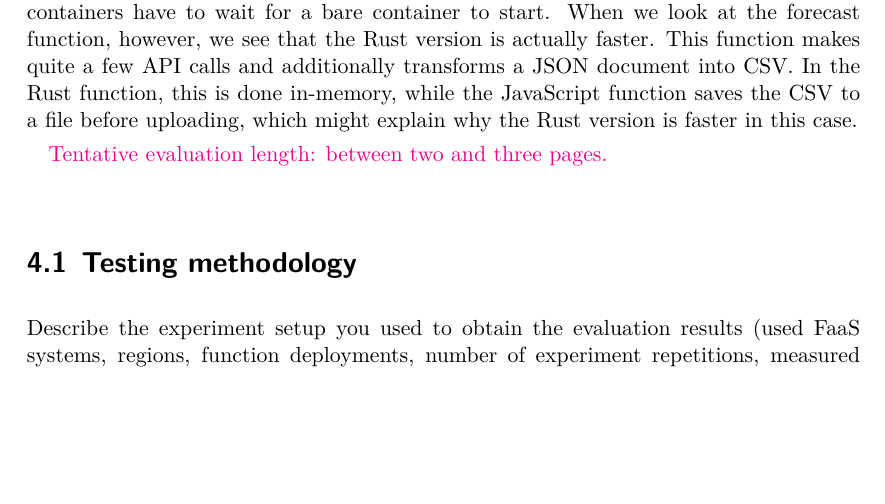
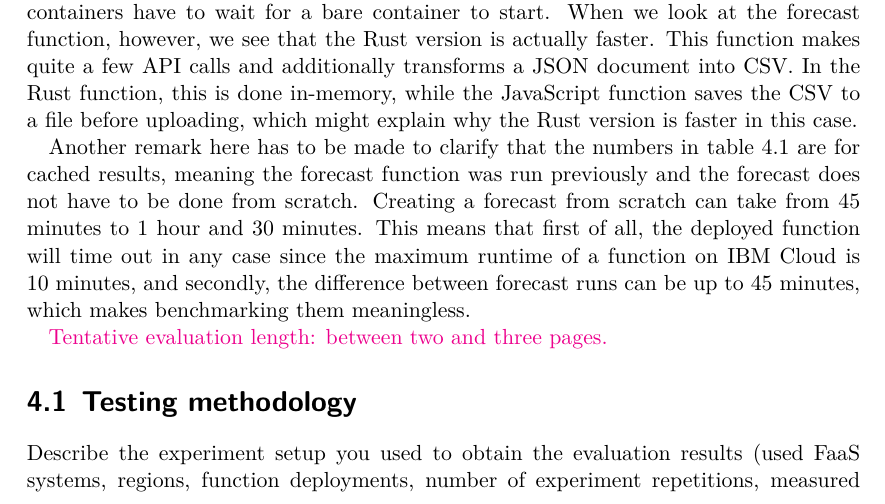
Before and after one commit to reitermarkus/distributed-apps, a LaTeX thesis (project/tex/report.tex, which reads project/tex/report/evaluation.tex): part of page 15 of 18, cut so that both start at the same text, the shorter picture padded with empty space. Compiled offline with XeLaTeX.

Commit message:
Add more to evaluation section.

```diff
--- a/project/tex/report/evaluation.tex
+++ b/project/tex/report/evaluation.tex
@@ -32,6 +32,13 @@ into CSV. In the Rust function, this is done in-memory, while the JavaScript fun
 saves the CSV to a file before uploading, which might explain why the Rust version
 is faster in this case.
 
+Another remark here has to be made to clarify that the numbers in \cref{tab:benchmark}
+are for cached results, meaning the forecast function was run previously
+and the forecast does not have to be done from scratch. Creating a forecast from
+scratch can take from 45 minutes to 1 hour and 30 minutes. This means that first of all,
+the deployed function will time out in any case since the maximum runtime of a function
+on IBM Cloud is 10 minutes, and secondly, the difference between forecast runs can be up
+to 45 minutes, which makes benchmarking them meaningless.
 
 \textcolor{magenta}{Tentative evaluation length: between two and three pages.}
 
```
